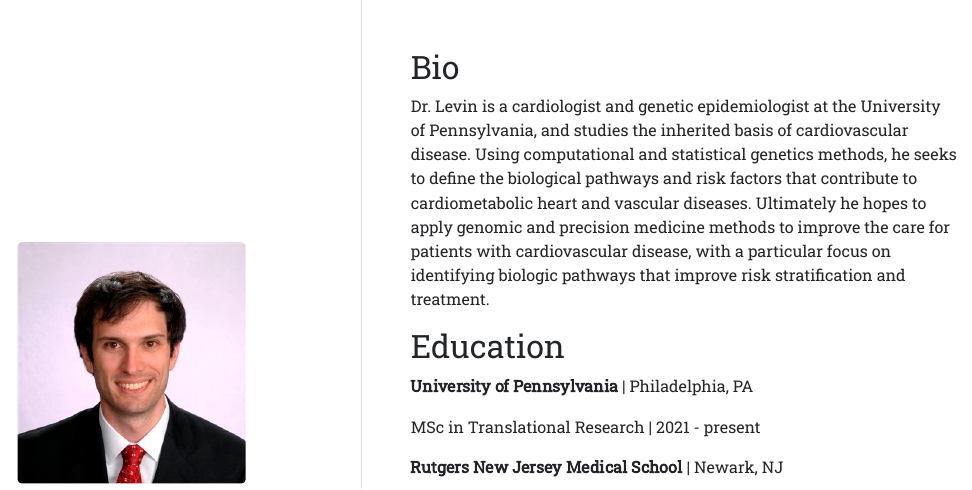
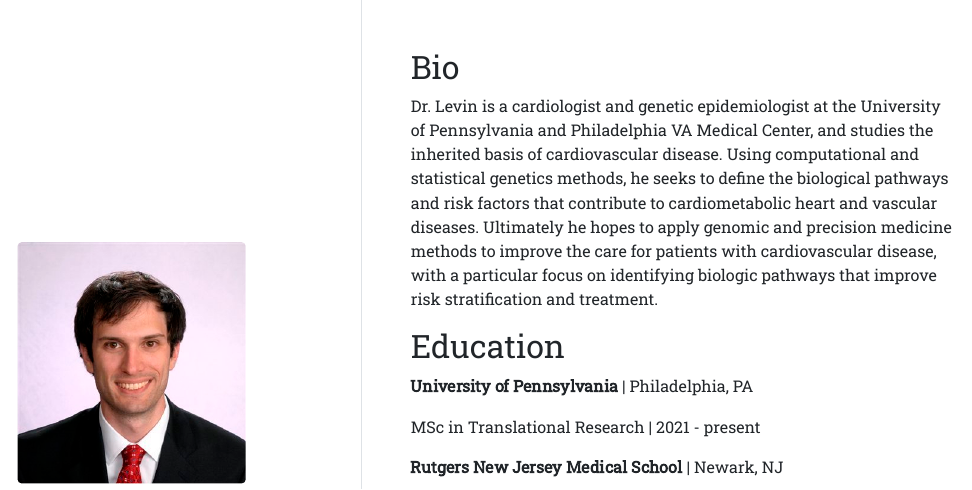
Before and after one commit to mglev1n/mglev1n.github.io, an R Markdown document (index.Rmd): the page in a window 1100 px wide, from its top. The pictures show the output file index.html that the author committed with the source, opened offline.

Commit message:
Update bio

```diff
--- a/index.Rmd
+++ b/index.Rmd
@@ -16,7 +16,7 @@ output:
 
 ## Bio
 
-Dr. Levin is a cardiologist and genetic epidemiologist at the University of Pennsylvania, and studies the inherited basis of cardiovascular disease. Using computational and statistical genetics methods, he seeks to define the biological pathways and risk factors that contribute to cardiometabolic heart and vascular diseases. Ultimately he hopes to apply genomic and precision medicine methods to improve the care for patients with cardiovascular disease, with a particular focus on identifying biologic pathways that improve risk stratification and treatment.
+Dr. Levin is a cardiologist and genetic epidemiologist at the University of Pennsylvania and Philadelphia VA Medical Center, and studies the inherited basis of cardiovascular disease. Using computational and statistical genetics methods, he seeks to define the biological pathways and risk factors that contribute to cardiometabolic heart and vascular diseases. Ultimately he hopes to apply genomic and precision medicine methods to improve the care for patients with cardiovascular disease, with a particular focus on identifying biologic pathways that improve risk stratification and treatment.
 
 
 ## Education
```
Also changed, not shown: index.html.
